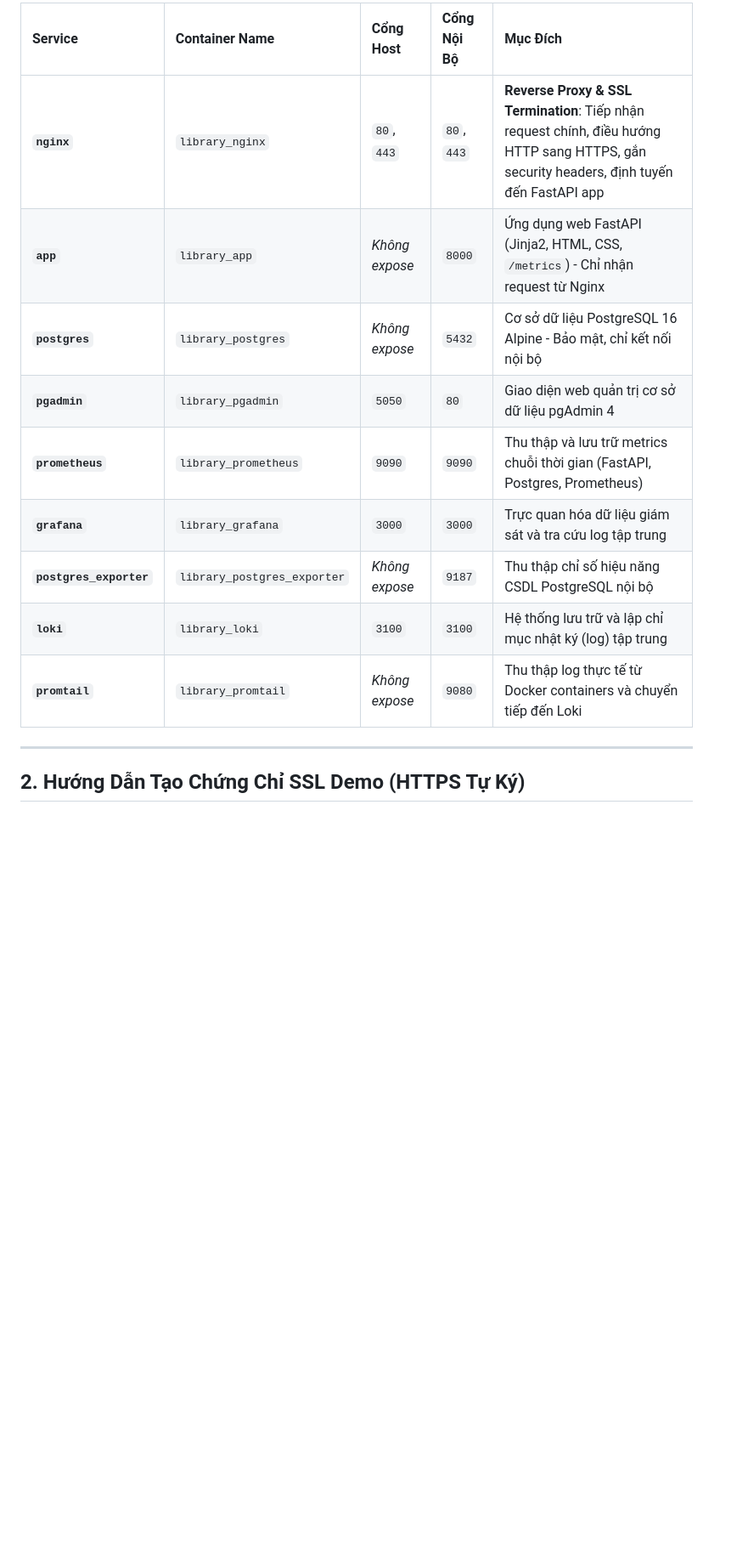
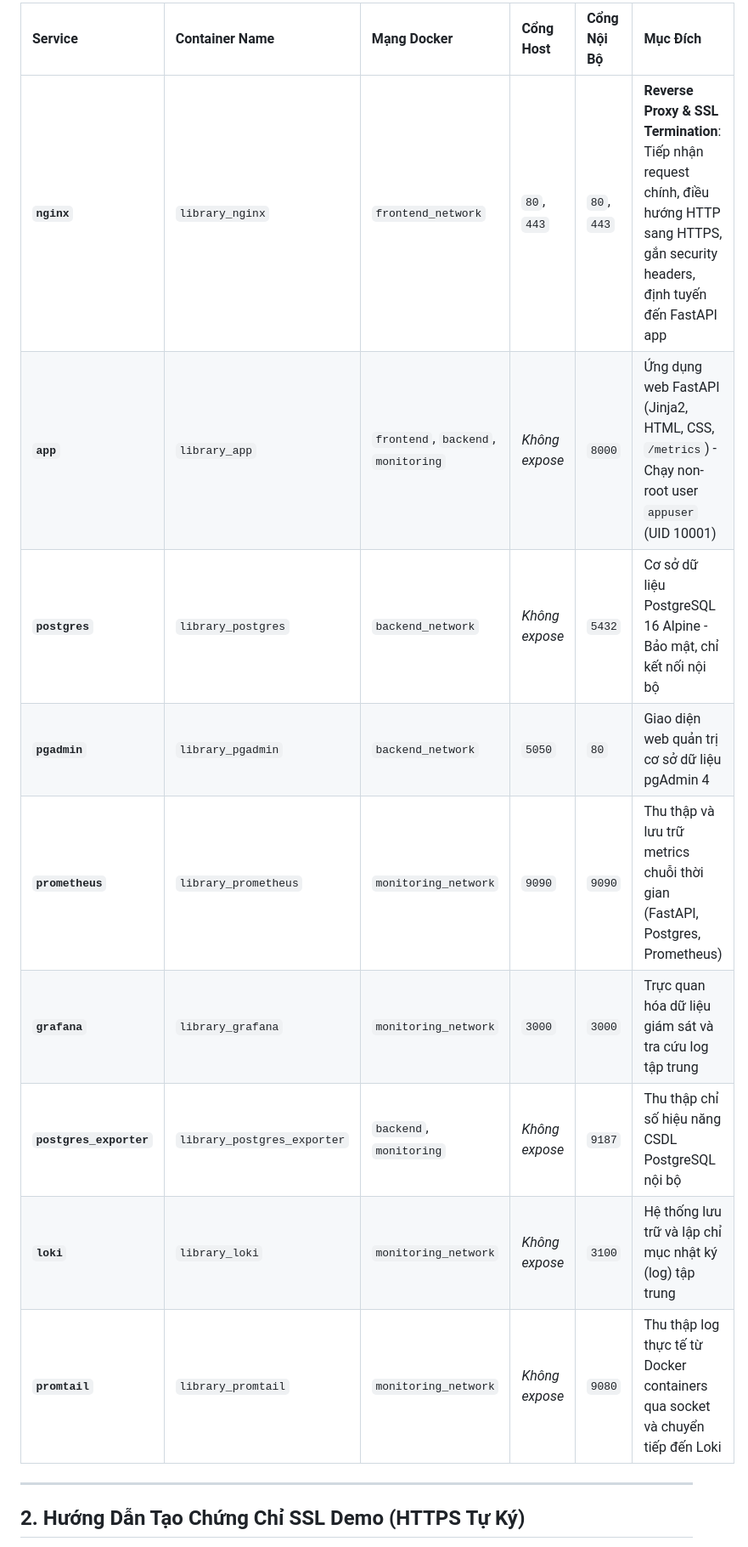
Before and after one commit to ptt16122006-blip/quan-ly-thu-vien, a Markdown page: README.md, the part around one of its changes. Shown at 85% size. GitHub-like rendering; blank space fills up the shorter version.

Commit message:
docs: update README with multi-network security topology

```diff
--- a/README.md
+++ b/README.md
@@ -12,15 +15,15 @@ Toàn bộ hệ thống chạy tự động trong mạng Docker riêng biệt (`
 
-| Service | Container Name | Cổng Host | Cổng Nội Bộ | Mục Đích |
-| :--- | :--- | :--- | :--- | :--- |
-| **`nginx`** | `library_nginx` | `80`, `443` | `80`, `443` | **Reverse Proxy & SSL Termination**: Tiếp nhận request chính, điều hướng HTTP sang HTTPS, gắn security headers, định tuyến đến FastAPI app |
-| **`app`** | `library_app` | *Không expose* | `8000` | Ứng dụng web FastAPI (Jinja2, HTML, CSS, `/metrics`) - Chỉ nhận request từ Nginx |
-| **`postgres`** | `library_postgres` | *Không expose* | `5432` | Cơ sở dữ liệu PostgreSQL 16 Alpine - Bảo mật, chỉ kết nối nội bộ |
-| **`pgadmin`** | `library_pgadmin` | `5050` | `80` | Giao diện web quản trị cơ sở dữ liệu pgAdmin 4 |
-| **`prometheus`** | `library_prometheus` | `9090` | `9090` | Thu thập và lưu trữ metrics chuỗi thời gian (FastAPI, Postgres, Prometheus) |
-| **`grafana`** | `library_grafana` | `3000` | `3000` | Trực quan hóa dữ liệu giám sát và tra cứu log tập trung |
-| **`postgres_exporter`** | `library_postgres_exporter` | *Không expose* | `9187` | Thu thập chỉ số hiệu năng CSDL PostgreSQL nội bộ |
-| **`loki`** | `library_loki` | `3100` | `3100` | Hệ thống lưu trữ và lập chỉ mục nhật ký (log) tập trung |
-| **`promtail`** | `library_promtail` | *Không expose* | `9080` | Thu thập log thực tế từ Docker containers và chuyển tiếp đến Loki |
+| Service | Container Name | Mạng Docker | Cổng Host | Cổng Nội Bộ | Mục Đích |
+| :--- | :--- | :--- | :--- | :--- | :--- |
+| **`nginx`** | `library_nginx` | `frontend_network` | `80`, `443` | `80`, `443` | **Reverse Proxy & SSL Termination**: Tiếp nhận request chính, điều hướng HTTP sang HTTPS, gắn security headers, định tuyến đến FastAPI app |
+| **`app`** | `library_app` | `frontend`, `backend`, `monitoring` | *Không expose* | `8000` | Ứng dụng web FastAPI (Jinja2, HTML, CSS, `/metrics`) - Chạy non-root user `appuser` (UID 10001) |
+| **`postgres`** | `library_postgres` | `backend_network` | *Không expose* | `5432` | Cơ sở dữ liệu PostgreSQL 16 Alpine - Bảo mật, chỉ kết nối nội bộ |
+| **`pgadmin`** | `library_pgadmin` | `backend_network` | `5050` | `80` | Giao diện web quản trị cơ sở dữ liệu pgAdmin 4 |
+| **`prometheus`** | `library_prometheus` | `monitoring_network` | `9090` | `9090` | Thu thập và lưu trữ metrics chuỗi thời gian (FastAPI, Postgres, Prometheus) |
+| **`grafana`** | `library_grafana` | `monitoring_network` | `3000` | `3000` | Trực quan hóa dữ liệu giám sát và tra cứu log tập trung |
+| **`postgres_exporter`** | `library_postgres_exporter` | `backend`, `monitoring` | *Không expose* | `9187` | Thu thập chỉ số hiệu năng CSDL PostgreSQL nội bộ |
+| **`loki`** | `library_loki` | `monitoring_network` | *Không expose* | `3100` | Hệ thống lưu trữ và lập chỉ mục nhật ký (log) tập trung |
+| **`promtail`** | `library_promtail` | `monitoring_network` | *Không expose* | `9080` | Thu thập log thực tế từ Docker containers qua socket và chuyển tiếp đến Loki |
 
 ---
 
```
Also changed, not shown: other parts of README.md (+4 -1 lines).
